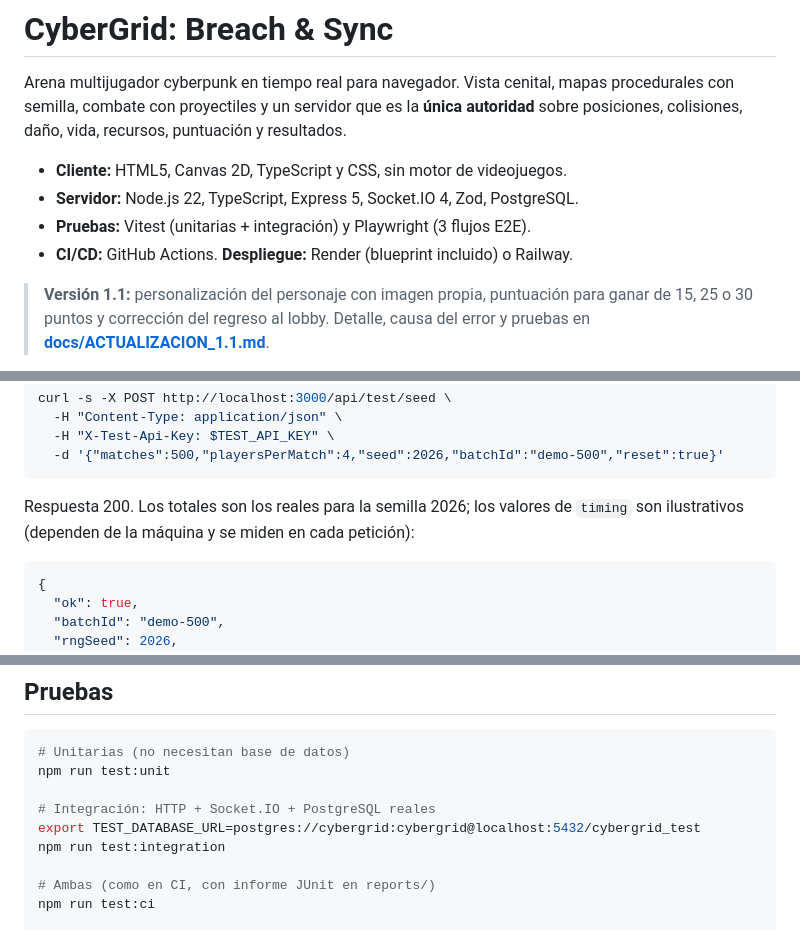
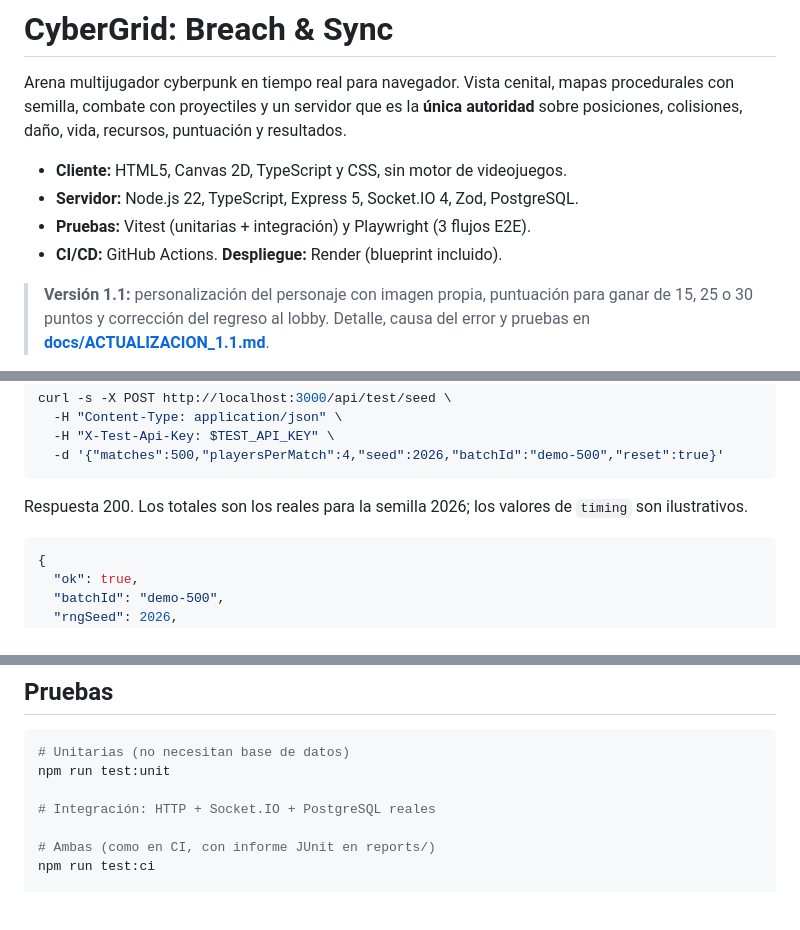
Before and after one commit to aliiyjm/cybergrid-breach-sync, a Markdown page: README.md, 3 parts joined by grey strips. Drawn GitHub-style; blank space fills up the shorter version.

````diff
--- a/README.md
+++ b/README.md
@@ -7,7 +7,7 @@ colisiones, daño, vida, recursos, puntuación y resultados.
 - **Cliente:** HTML5, Canvas 2D, TypeScript y CSS, sin motor de videojuegos.
 - **Servidor:** Node.js 22, TypeScript, Express 5, Socket.IO 4, Zod, PostgreSQL.
 - **Pruebas:** Vitest (unitarias + integración) y Playwright (3 flujos E2E).
-- **CI/CD:** GitHub Actions. **Despliegue:** Render (blueprint incluido) o Railway.
+- **CI/CD:** GitHub Actions. **Despliegue:** Render (blueprint incluido).
 
 > **Versión 1.1:** personalización del personaje con imagen propia, puntuación para ganar de 15,
 > 25 o 30 puntos y corrección del regreso al lobby. Detalle, causa del error y pruebas en
@@ -348,7 +314,7 @@ curl -s -X POST http://localhost:3000/api/test/seed \
 ```
 
 Respuesta 200. Los totales son los reales para la semilla 2026; los valores de `timing` son
-ilustrativos (dependen de la máquina y se miden en cada petición):
+ilustrativos.
 
 ```json
 {
@@ -484,8 +450,6 @@ sigue. Si el creador sale, la sala pasa al miembro más antiguo; una sala vacía
 npm run test:unit
 
 # Integración: HTTP + Socket.IO + PostgreSQL reales
-export TEST_DATABASE_URL=postgres://cybergrid:cybergrid@localhost:5432/cybergrid_test
-npm run test:integration
 
 # Ambas (como en CI, con informe JUnit en reports/)
 npm run test:ci
````
Also changed, not shown: other parts of README.md (+0 -75 lines).
